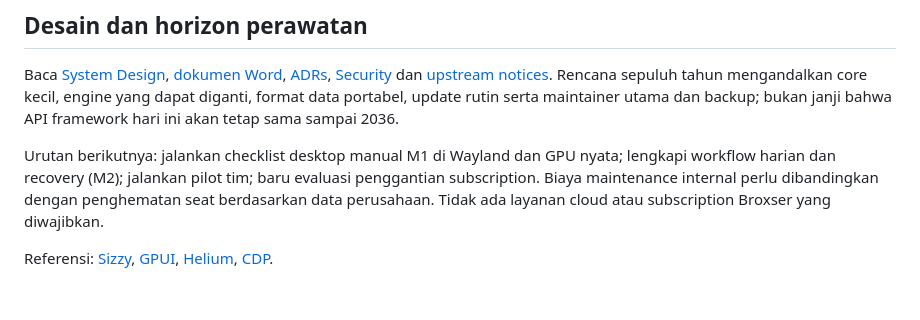
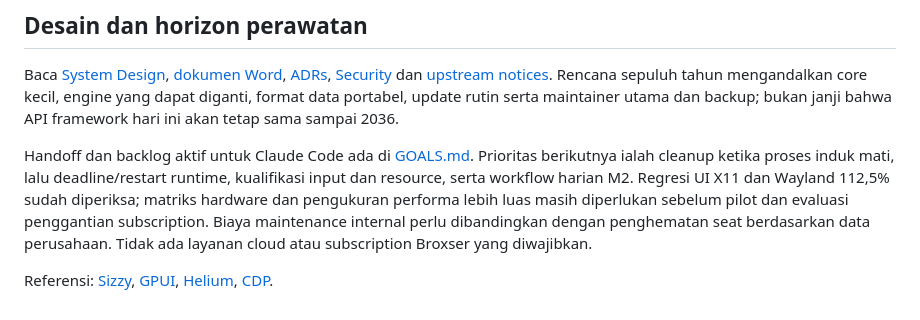
Before and after one commit to putueddy/broxser-desktop, a Markdown page: README.md, the part around the change. Drawn GitHub-style.

Commit message:
docs: define post-merge Claude handoff and backlog

```diff
--- a/README.md
+++ b/README.md
@@ -171,9 +171,11 @@ Baca [System Design](docs/system-design.md), [dokumen Word](docs/system-design.d
 engine yang dapat diganti, format data portabel, update rutin serta maintainer utama
 dan backup; bukan janji bahwa API framework hari ini akan tetap sama sampai 2036.
 
-Urutan berikutnya: jalankan checklist desktop manual M1 di Wayland dan GPU nyata;
-lengkapi workflow harian dan recovery (M2); jalankan pilot tim; baru evaluasi
-penggantian subscription.
+Handoff dan backlog aktif untuk Claude Code ada di [GOALS.md](GOALS.md). Prioritas
+berikutnya ialah cleanup ketika proses induk mati, lalu deadline/restart runtime,
+kualifikasi input dan resource, serta workflow harian M2. Regresi UI X11 dan
+Wayland 112,5% sudah diperiksa; matriks hardware dan pengukuran performa lebih luas
+masih diperlukan sebelum pilot dan evaluasi penggantian subscription.
 Biaya maintenance internal perlu dibandingkan dengan penghematan seat berdasarkan
 data perusahaan. Tidak ada layanan cloud atau subscription Broxser yang diwajibkan.
 
```
Also changed, not shown: GOALS.md (+172 -236 lines).
